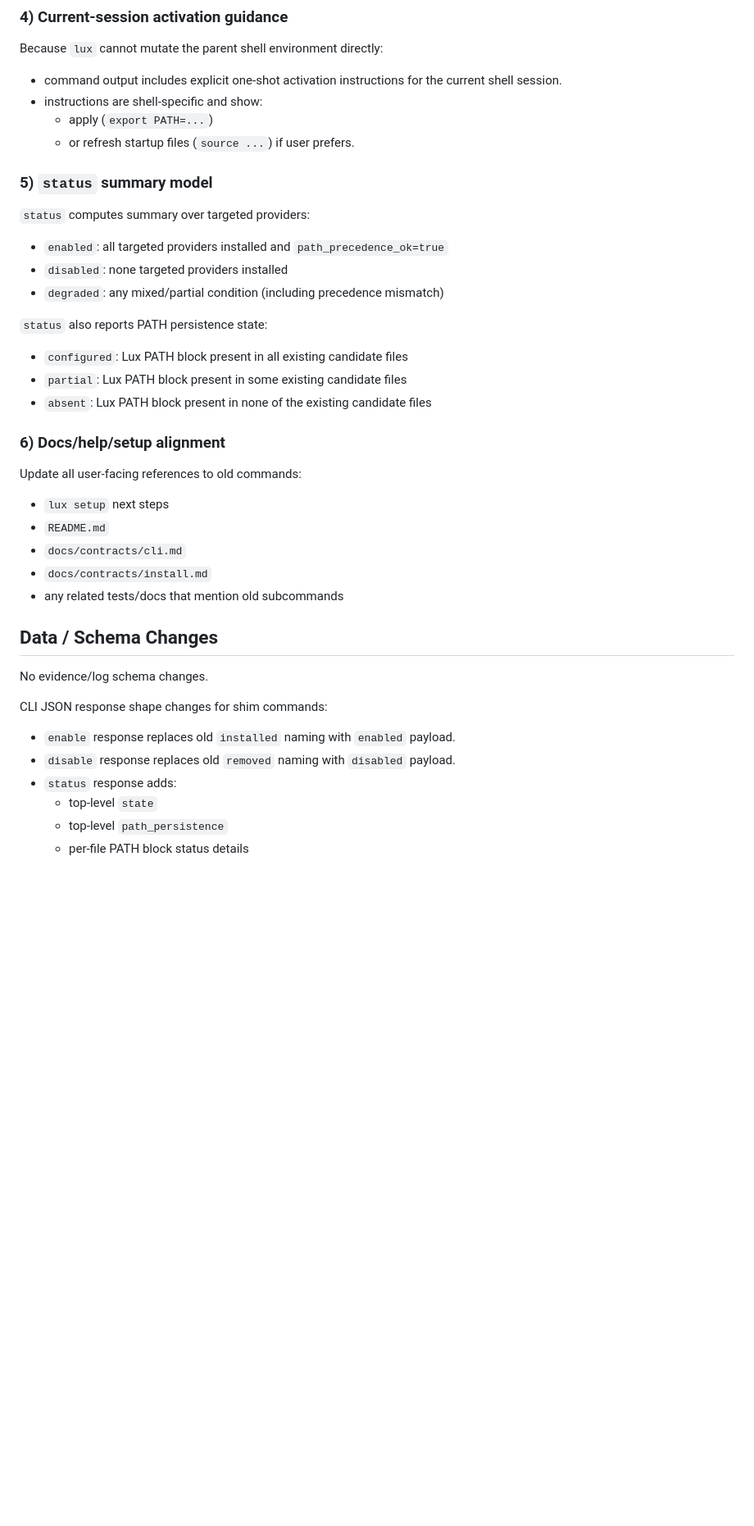
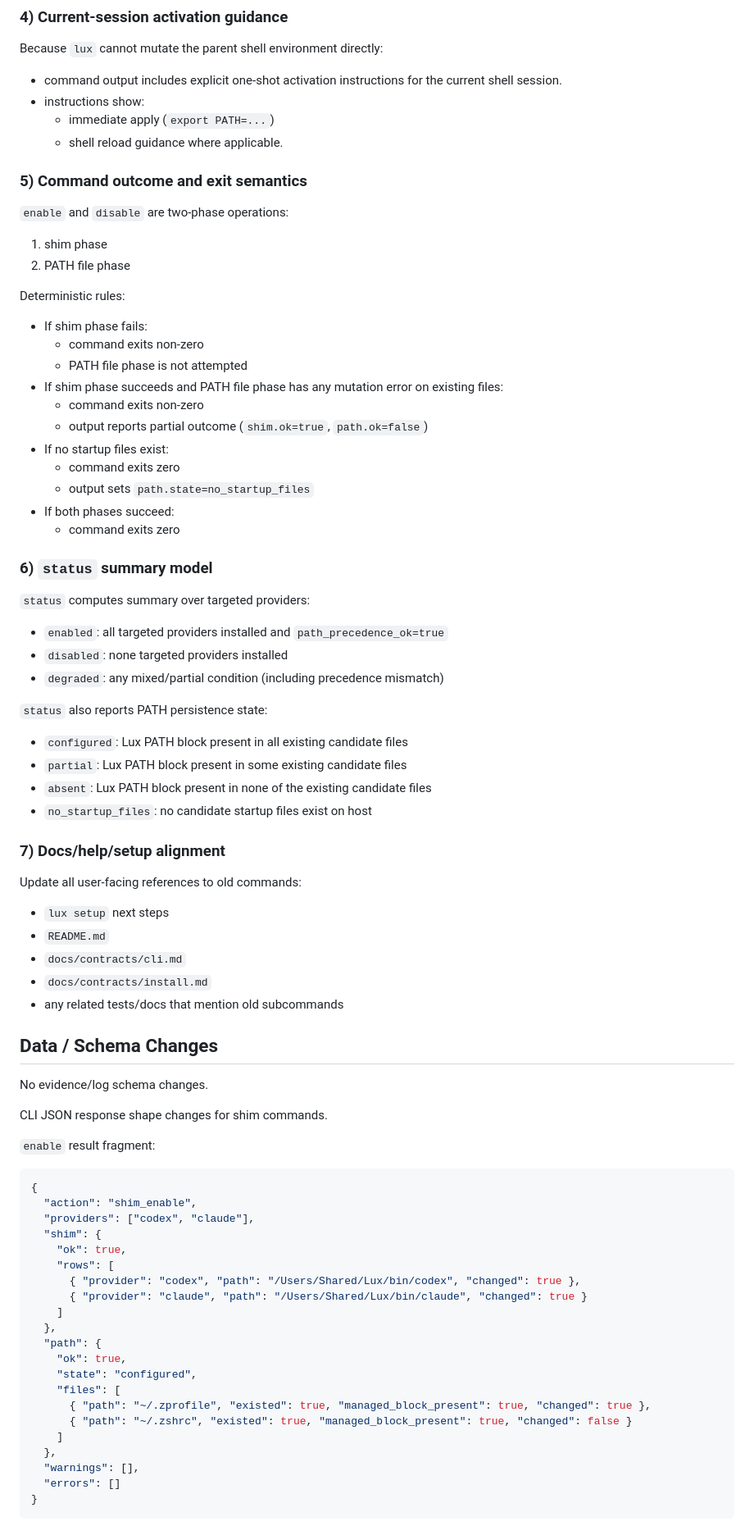
Before and after one commit to scottmaran/lux, a Markdown page: docs/specs/shim-enable-disable-status-path-management.md, the part around one of its changes. Shown at 82% size. Drawn GitHub-style; blank space fills up the shorter version.

Commit message:
create audit and update spec

````diff
--- a/docs/specs/shim-enable-disable-status-path-management.md
+++ b/docs/specs/shim-enable-disable-status-path-management.md
@@ -126,11 +132,30 @@ Edit behavior:
 Because `lux` cannot mutate the parent shell environment directly:
 - command output includes explicit one-shot activation instructions for the
   current shell session.
-- instructions are shell-specific and show:
-  - apply (`export PATH=...`)
-  - or refresh startup files (`source ...`) if user prefers.
+- instructions show:
+  - immediate apply (`export PATH=...`)
+  - shell reload guidance where applicable.
 
-### 5) `status` summary model
+### 5) Command outcome and exit semantics
+`enable` and `disable` are two-phase operations:
+1. shim phase
+2. PATH file phase
+
+Deterministic rules:
+- If shim phase fails:
+  - command exits non-zero
+  - PATH file phase is not attempted
+- If shim phase succeeds and PATH file phase has any mutation error on existing
+  files:
+  - command exits non-zero
+  - output reports partial outcome (`shim.ok=true`, `path.ok=false`)
+- If no startup files exist:
+  - command exits zero
+  - output sets `path.state=no_startup_files`
+- If both phases succeed:
+  - command exits zero
+
+### 6) `status` summary model
 `status` computes summary over targeted providers:
 - `enabled`: all targeted providers installed and `path_precedence_ok=true`
 - `disabled`: none targeted providers installed
@@ -140,8 +165,9 @@ Because `lux` cannot mutate the parent shell environment directly:
 - `configured`: Lux PATH block present in all existing candidate files
 - `partial`: Lux PATH block present in some existing candidate files
 - `absent`: Lux PATH block present in none of the existing candidate files
+- `no_startup_files`: no candidate startup files exist on host
 
-### 6) Docs/help/setup alignment
+### 7) Docs/help/setup alignment
 Update all user-facing references to old commands:
 - `lux setup` next steps
 - `README.md`
@@ -152,10 +178,31 @@ Update all user-facing references to old commands:
 ## Data / Schema Changes
 No evidence/log schema changes.
 
-CLI JSON response shape changes for shim commands:
-- `enable` response replaces old `installed` naming with `enabled` payload.
-- `disable` response replaces old `removed` naming with `disabled` payload.
-- `status` response adds:
-  - top-level `state`
-  - top-level `path_persistence`
-  - per-file PATH block status details
+CLI JSON response shape changes for shim commands.
+
+`enable` result fragment:
+
+```json
+{
+  "action": "shim_enable",
+  "providers": ["codex", "claude"],
+  "shim": {
+    "ok": true,
+    "rows": [
+      { "provider": "codex", "path": "/Users/Shared/Lux/bin/codex", "changed": true },
+      { "provider": "claude", "path": "/Users/Shared/Lux/bin/claude", "changed": true }
+    ]
+  },
+  "path": {
+    "ok": true,
+    "state": "configured",
+    "files": [
+      { "path": "~/.zprofile", "existed": true, "managed_block_present": true, "changed": true },
+      { "path": "~/.zshrc", "existed": true, "managed_block_present": true, "changed": false }
+    ]
+  },
+  "warnings": [],
+  "errors": []
+}
+```
+
````
Also changed, not shown: other parts of docs/specs/shim-enable-disable-status-path-management.md (+85 -7 lines), docs/audits/20260221-155829_shim-enable-disable-status-path-spec-audit.md (added, +118 -0 lines).
